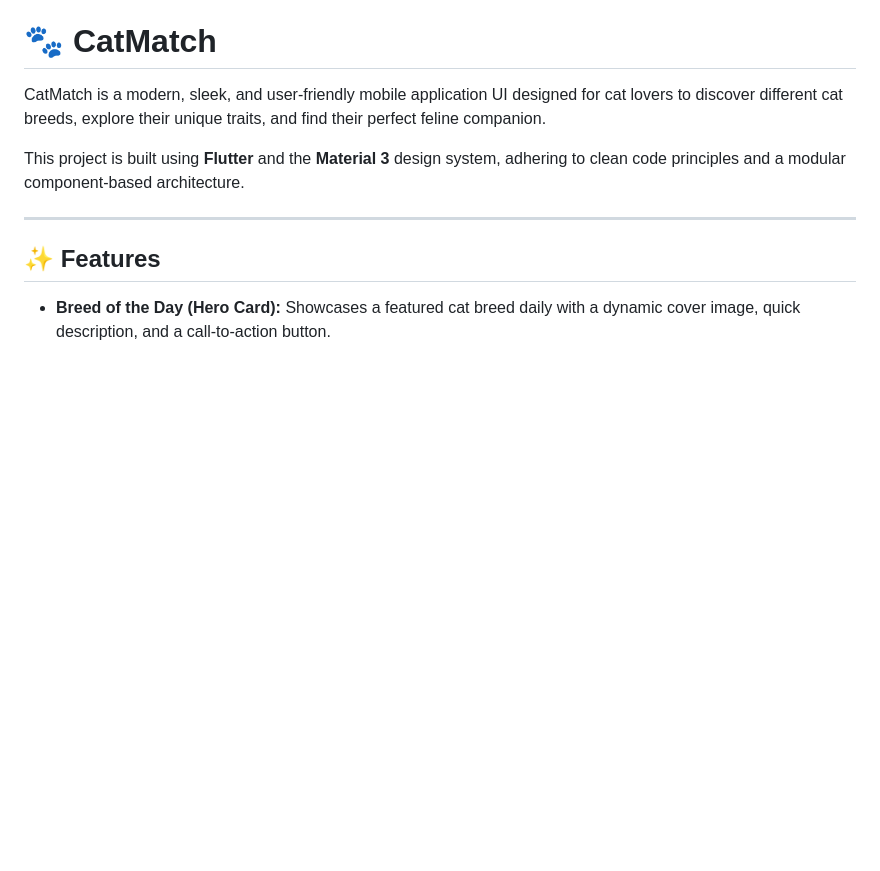
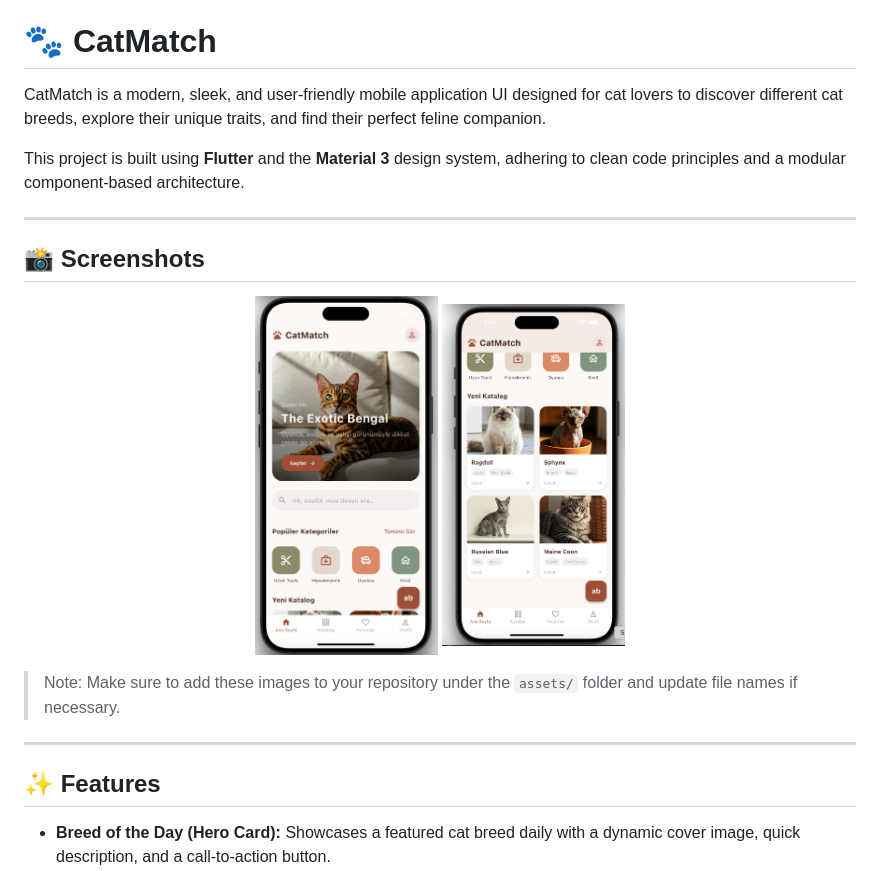
Before and after one commit to cansuengineer/cat_match_app, a Markdown page: README.md, the part around the change. Rendered like a GitHub page; pictures changed too: assets/page1.png (added), assets/page2.png (added); blank space fills up the shorter version.

Commit message:
read.me visuals

```diff
--- a/README.md
+++ b/README.md
@@ -6,6 +6,19 @@ cat breed catalog app
 CatMatch is a modern, sleek, and user-friendly mobile application UI designed for cat lovers to discover different cat breeds, explore their unique traits, and find their perfect feline companion.
 
 This project is built using **Flutter** and the **Material 3** design system, adhering to clean code principles and a modular component-based architecture.
+
+---
+
+
+## 📸 Screenshots
+
+<p align="center">
+  <img src="https://raw.githubusercontent.com/cansuengineer/cat_match_app/main/assets/page1.png" width="22%" style="margin: 0 22px;"   &nbsp;&nbsp; />
+  <img src="https://raw.githubusercontent.com/cansuengineer/cat_match_app/main/assets/page2.png" width="22%" style="margin: 0 22px;"   &nbsp;&nbsp;/>
+
+</p>
+
+> Note: Make sure to add these images to your repository under the `assets/` folder and update file names if necessary.
 
 ---
 
```
